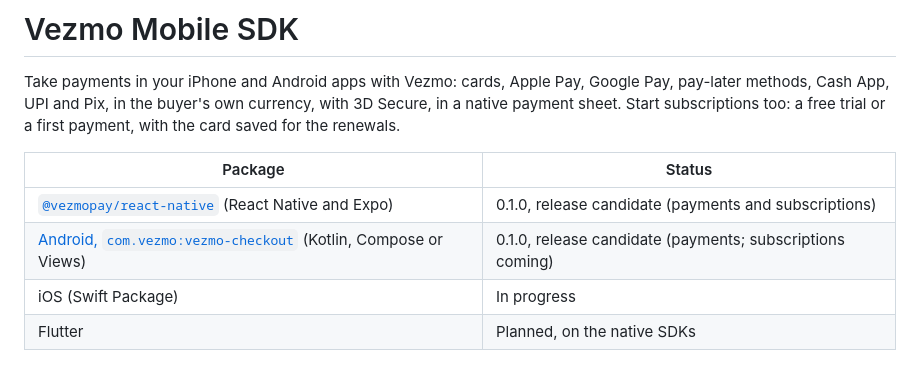
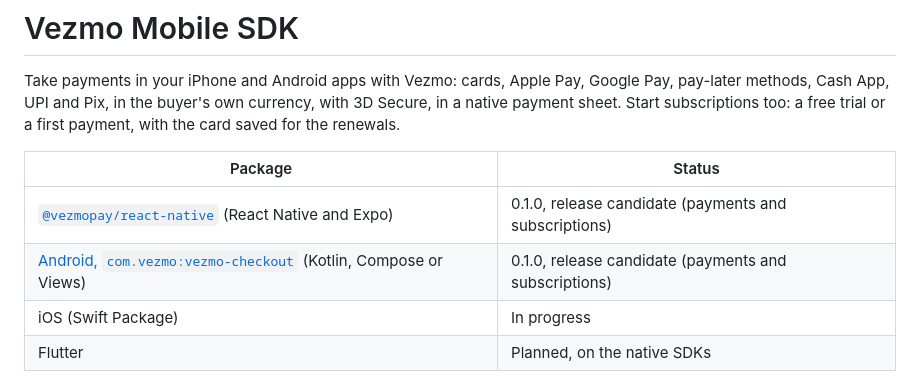
Before and after one commit to ACCEPT-GLOBAL-LIMITED/vezmo-mobile-sdk, a Markdown page: README.md, the part around the change. Rendered like a GitHub page.

Commit message:
docs: Android has subscriptions
Co-Authored-By: Claude Opus 5.5 <noreply@anthropic.com>

```diff
--- a/README.md
+++ b/README.md
@@ -7,7 +7,7 @@ trial or a first payment, with the card saved for the renewals.
 | Package | Status |
 |---|---|
 | [`@vezmopay/react-native`](packages/react-native) (React Native and Expo) | 0.1.0, release candidate (payments and subscriptions) |
-| [Android, `com.vezmo:vezmo-checkout`](packages/android) (Kotlin, Compose or Views) | 0.1.0, release candidate (payments; subscriptions coming) |
+| [Android, `com.vezmo:vezmo-checkout`](packages/android) (Kotlin, Compose or Views) | 0.1.0, release candidate (payments and subscriptions) |
 | iOS (Swift Package) | In progress |
 | Flutter | Planned, on the native SDKs |
 
```
